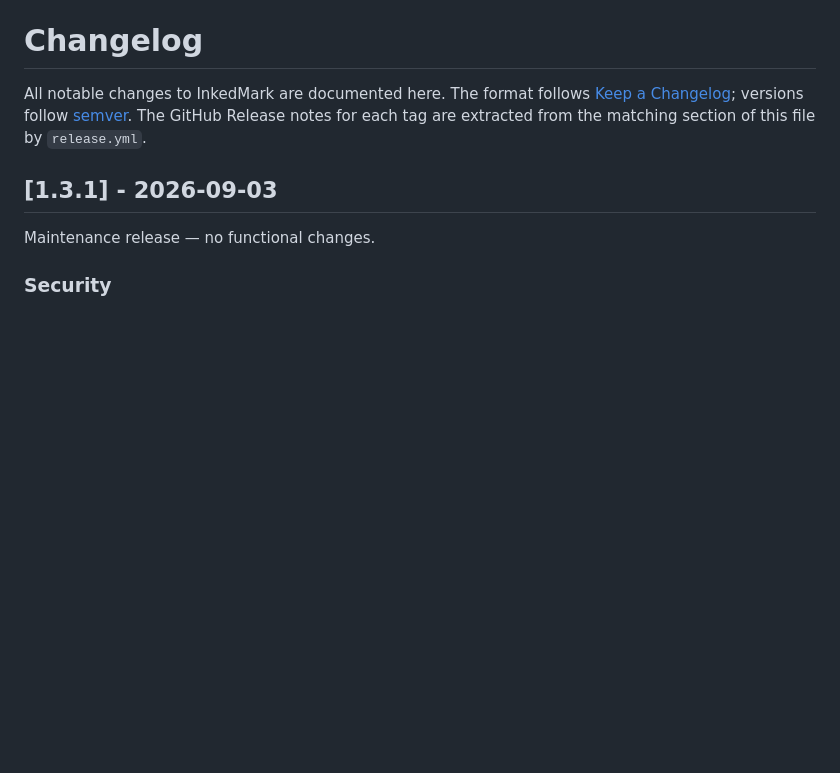
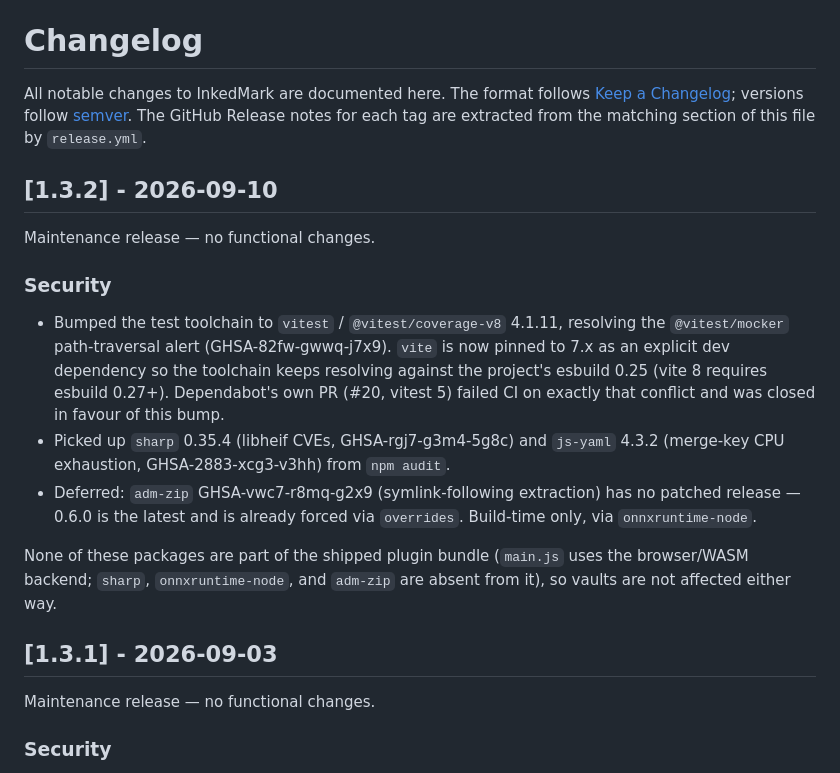
Before and after one commit to pcrausaz/obsidian-inkedmark, a Markdown page: CHANGELOG.md, the part around the change. GitHub-like rendering; blank space fills up the shorter version.

Commit message:
[Docs] Changelog for 1.3.2 (vitest 4.1.11, sharp, js-yaml security bumps)
Co-Authored-By: Claude Fable 5.1 <noreply@anthropic.com>
Claude-Session: https://claude.ai/code/session_01JPs1nRmf6KXLRgCvzLJ7GE

```diff
--- a/CHANGELOG.md
+++ b/CHANGELOG.md
@@ -4,6 +4,28 @@ All notable changes to InkedMark are documented here. The format follows
 [Keep a Changelog](https://keepachangelog.com/); versions follow
 [semver](https://semver.org/). The GitHub Release notes for each tag are
 extracted from the matching section of this file by `release.yml`.
+
+## [1.3.2] - 2026-09-10
+
+Maintenance release — no functional changes.
+
+### Security
+
+- Bumped the test toolchain to `vitest` / `@vitest/coverage-v8` 4.1.11,
+  resolving the `@vitest/mocker` path-traversal alert
+  (GHSA-82fw-gwwq-j7x9). `vite` is now pinned to 7.x as an explicit dev
+  dependency so the toolchain keeps resolving against the project's esbuild
+  0.25 (vite 8 requires esbuild 0.27+). Dependabot's own PR (#20, vitest 5)
+  failed CI on exactly that conflict and was closed in favour of this bump.
+- Picked up `sharp` 0.35.4 (libheif CVEs, GHSA-rgj7-g3m4-5g8c) and `js-yaml`
+  4.3.2 (merge-key CPU exhaustion, GHSA-2883-xcg3-v3hh) from `npm audit`.
+- Deferred: `adm-zip` GHSA-vwc7-r8mq-g2x9 (symlink-following extraction) has
+  no patched release — 0.6.0 is the latest and is already forced via
+  `overrides`. Build-time only, via `onnxruntime-node`.
+
+None of these packages are part of the shipped plugin bundle (`main.js` uses
+the browser/WASM backend; `sharp`, `onnxruntime-node`, and `adm-zip` are
+absent from it), so vaults are not affected either way.
 
 ## [1.3.1] - 2026-09-03
 
```
